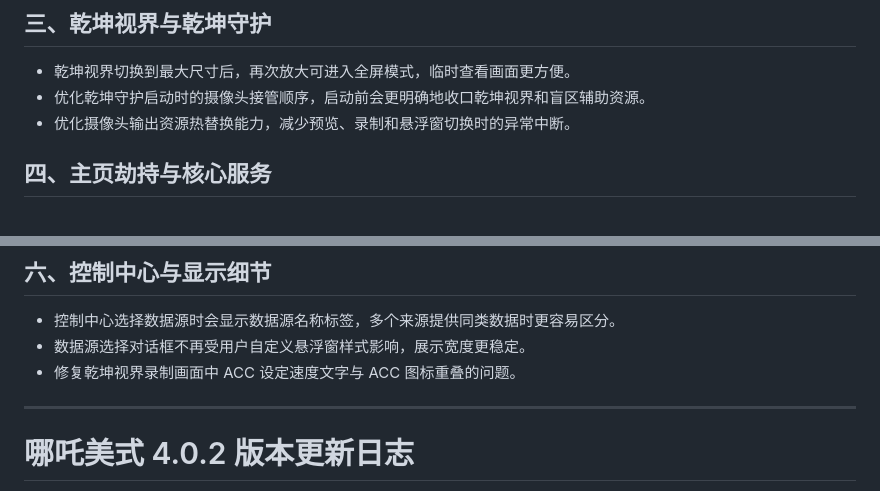
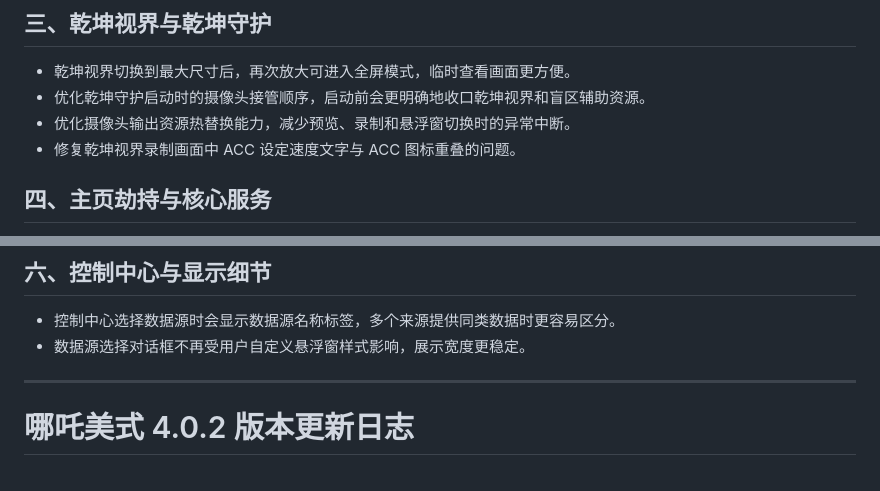
Before and after one commit to z0brk/netamade-releases, a Markdown page: stable.md, 2 parts joined by grey strips. Drawn GitHub-style.

Commit message:
stable: v4.0.3-REL-stable

```diff
--- a/stable.md
+++ b/stable.md
@@ -27,6 +27,7 @@
 - 乾坤视界切换到最大尺寸后，再次放大可进入全屏模式，临时查看画面更方便。
 - 优化乾坤守护启动时的摄像头接管顺序，启动前会更明确地收口乾坤视界和盲区辅助资源。
 - 优化摄像头输出资源热替换能力，减少预览、录制和悬浮窗切换时的异常中断。
+- 修复乾坤视界录制画面中 ACC 设定速度文字与 ACC 图标重叠的问题。
 
 ## 四、主页劫持与核心服务
 
@@ -43,7 +44,6 @@
 
 - 控制中心选择数据源时会显示数据源名称标签，多个来源提供同类数据时更容易区分。
 - 数据源选择对话框不再受用户自定义悬浮窗样式影响，展示宽度更稳定。
-- 修复乾坤视界录制画面中 ACC 设定速度文字与 ACC 图标重叠的问题。
 
 ---
 
```
